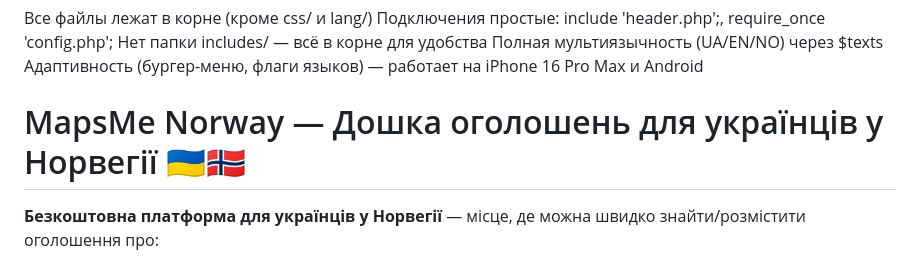
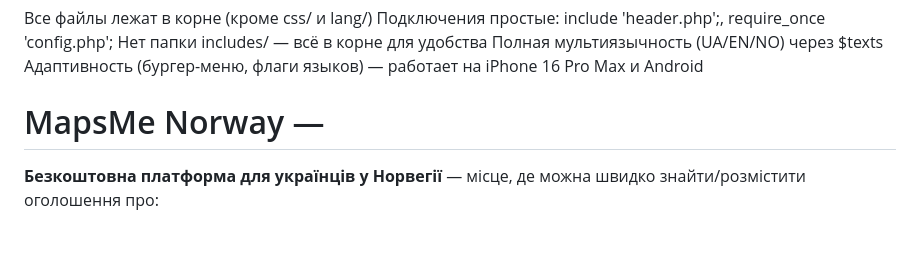
Before and after one commit to Ruslan-Bilohash/boardcms, a Markdown page: README.md, the part around the change. Drawn GitHub-style; blank space fills up the shorter version.

```diff
--- a/README.md
+++ b/README.md
@@ -48,7 +48,7 @@ uploads/ads/ — хранилище фото
 Полная мультиязычность (UA/EN/NO) через $texts
 Адаптивность (бургер-меню, флаги языков) — работает на iPhone 16 Pro Max и Android
 
-# MapsMe Norway — Дошка оголошень для українців у Норвегії 🇺🇦🇳🇴
+# MapsMe Norway —
 
 **Безкоштовна платформа для українців у Норвегії** — місце, де можна швидко знайти/розмістити оголошення про:
 - роботу
```
